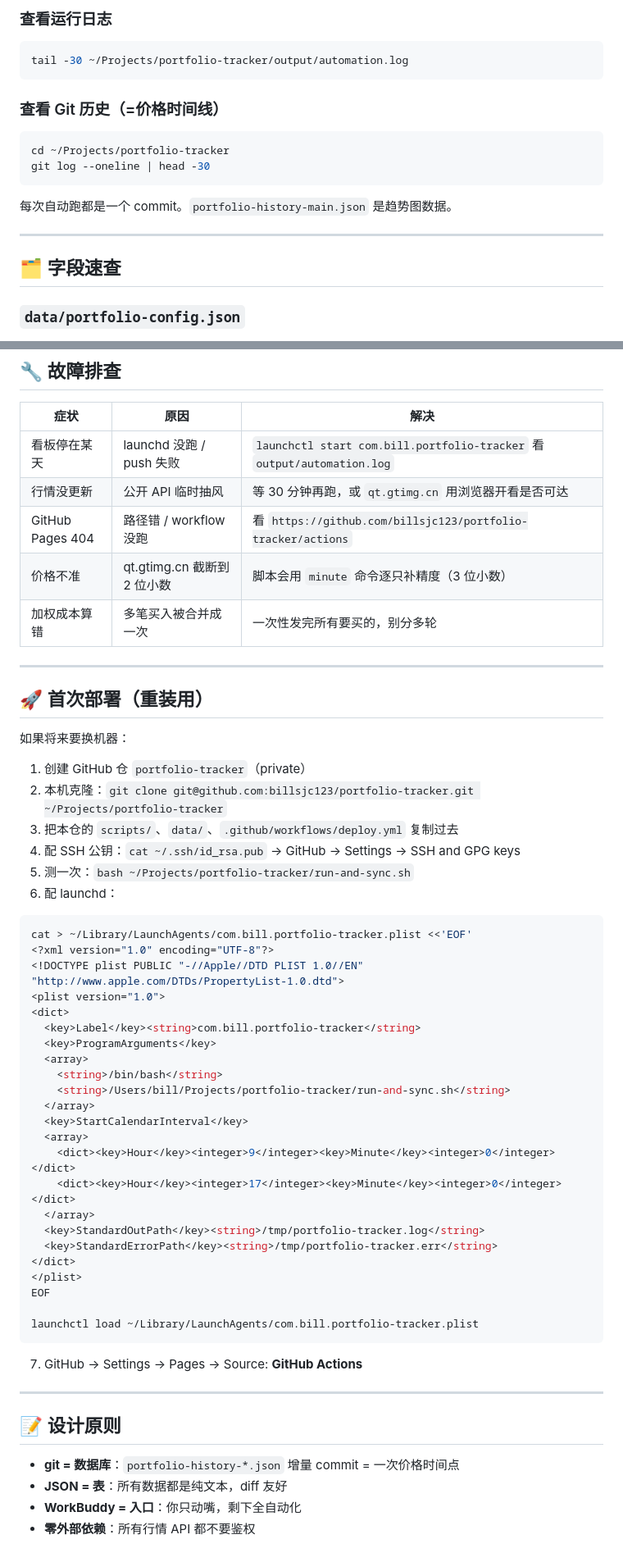
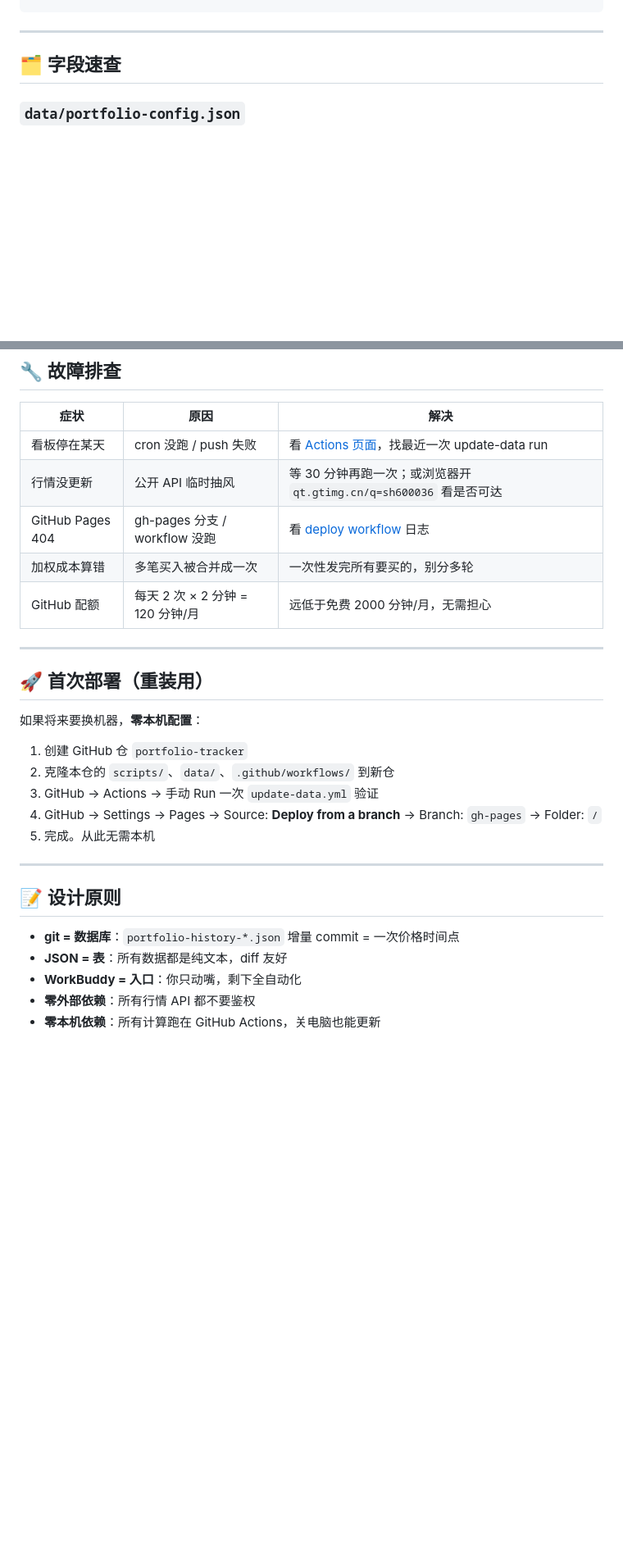
Before and after one commit to billsjc123/portfolio-tracker, a Markdown page: README.md, 2 parts joined by grey strips. Shown at 82% size. Rendered like a GitHub page; blank space fills up the shorter version.

````diff
--- a/README.md
+++ b/README.md
@@ -95,17 +102,3 @@ bash /Users/bill/Projects/portfolio-tracker/run-and-sync.sh
-### 查看运行日志
-
-```bash
-tail -30 ~/Projects/portfolio-tracker/output/automation.log
-```
-
-### 查看 Git 历史（=价格时间线）
-
-```bash
-cd ~/Projects/portfolio-tracker
-git log --oneline | head -30
-```
-
-每次自动跑都是一个 commit。`portfolio-history-main.json` 是趋势图数据。
 
 ---
 
@@ -171,52 +164,23 @@ git log --oneline | head -30
 
 | 症状 | 原因 | 解决 |
 |---|---|---|
-| 看板停在某天 | launchd 没跑 / push 失败 | `launchctl start com.bill.portfolio-tracker` 看 `output/automation.log` |
-| 行情没更新 | 公开 API 临时抽风 | 等 30 分钟再跑，或 `qt.gtimg.cn` 用浏览器开看是否可达 |
-| GitHub Pages 404 | 路径错 / workflow 没跑 | 看 `https://github.com/billsjc123/portfolio-tracker/actions` |
-| 价格不准 | qt.gtimg.cn 截断到 2 位小数 | 脚本会用 `minute` 命令逐只补精度（3 位小数） |
+| 看板停在某天 | cron 没跑 / push 失败 | 看 [Actions 页面](https://github.com/billsjc123/portfolio-tracker/actions)，找最近一次 update-data run |
+| 行情没更新 | 公开 API 临时抽风 | 等 30 分钟再跑一次；或浏览器开 `qt.gtimg.cn/q=sh600036` 看是否可达 |
+| GitHub Pages 404 | gh-pages 分支 / workflow 没跑 | 看 [deploy workflow](https://github.com/billsjc123/portfolio-tracker/actions/workflows/deploy.yml) 日志 |
 | 加权成本算错 | 多笔买入被合并成一次 | 一次性发完所有要买的，别分多轮 |
+| GitHub 配额 | 每天 2 次 × 2 分钟 = 120 分钟/月 | 远低于免费 2000 分钟/月，无需担心 |
 
 ---
 
 ## 🚀 首次部署（重装用）
 
-如果将来要换机器：
+如果将来要换机器，**零本机配置**：
 
-1. 创建 GitHub 仓 `portfolio-tracker`（private）
-2. 本机克隆：`git clone git@github.com:billsjc123/portfolio-tracker.git ~/Projects/portfolio-tracker`
-3. 把本仓的 `scripts/`、`data/`、`.github/workflows/deploy.yml` 复制过去
-4. 配 SSH 公钥：`cat ~/.ssh/id_rsa.pub` → GitHub → Settings → SSH and GPG keys
-5. 测一次：`bash ~/Projects/portfolio-tracker/run-and-sync.sh`
-6. 配 launchd：
-
-```bash
-cat > ~/Library/LaunchAgents/com.bill.portfolio-tracker.plist <<'EOF'
-<?xml version="1.0" encoding="UTF-8"?>
-<!DOCTYPE plist PUBLIC "-//Apple//DTD PLIST 1.0//EN" "http://www.apple.com/DTDs/PropertyList-1.0.dtd">
-<plist version="1.0">
-<dict>
-  <key>Label</key><string>com.bill.portfolio-tracker</string>
-  <key>ProgramArguments</key>
-  <array>
-    <string>/bin/bash</string>
-    <string>/Users/bill/Projects/portfolio-tracker/run-and-sync.sh</string>
-  </array>
-  <key>StartCalendarInterval</key>
-  <array>
-    <dict><key>Hour</key><integer>9</integer><key>Minute</key><integer>0</integer></dict>
-    <dict><key>Hour</key><integer>17</integer><key>Minute</key><integer>0</integer></dict>
-  </array>
-  <key>StandardOutPath</key><string>/tmp/portfolio-tracker.log</string>
-  <key>StandardErrorPath</key><string>/tmp/portfolio-tracker.err</string>
-</dict>
-</plist>
-EOF
-
-launchctl load ~/Library/LaunchAgents/com.bill.portfolio-tracker.plist
-```
-
-7. GitHub → Settings → Pages → Source: **GitHub Actions**
+1. 创建 GitHub 仓 `portfolio-tracker`
+2. 克隆本仓的 `scripts/`、`data/`、`.github/workflows/` 到新仓
+3. GitHub → Actions → 手动 Run 一次 `update-data.yml` 验证
+4. GitHub → Settings → Pages → Source: **Deploy from a branch** → Branch: `gh-pages` → Folder: `/`
+5. 完成。从此无需本机
 
 ---
 
@@ -226,3 +190,4 @@ launchctl load ~/Library/LaunchAgents/com.bill.portfolio-tracker.plist
 - **JSON = 表**：所有数据都是纯文本，diff 友好
 - **WorkBuddy = 入口**：你只动嘴，剩下全自动化
 - **零外部依赖**：所有行情 API 都不要鉴权
+- **零本机依赖**：所有计算跑在 GitHub Actions，关电脑也能更新
````
Also changed, not shown: other parts of README.md (+52 -45 lines).
